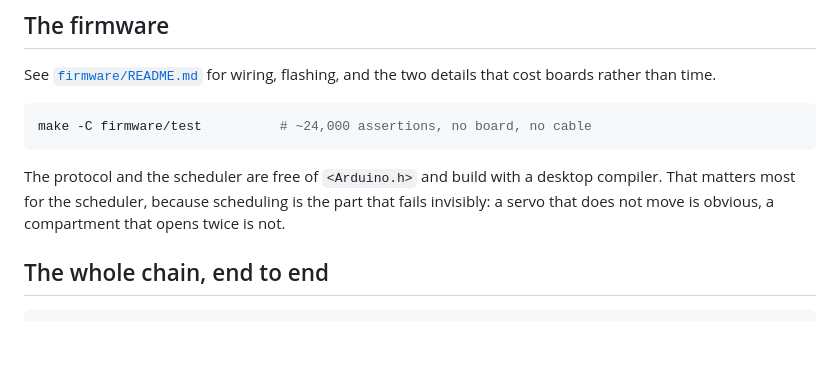
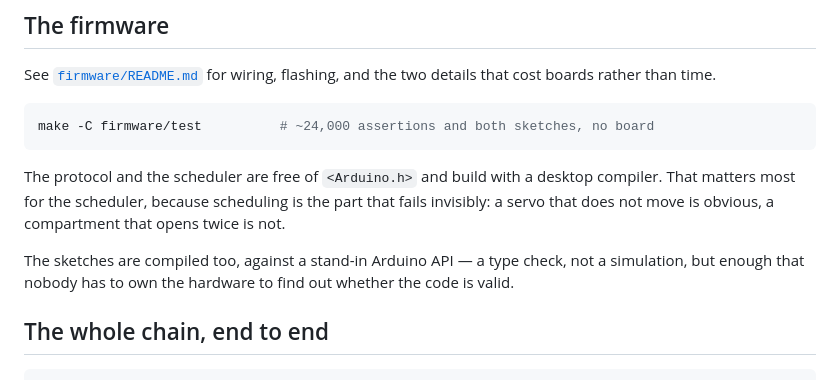
Before and after one commit to n1a2m3y4u5n/snapcare, a Markdown page: pill_dispenser/README.md, the part around the change. Drawn GitHub-style; blank space fills up the shorter version.

````diff
--- a/pill_dispenser/README.md
+++ b/pill_dispenser/README.md
@@ -178,13 +178,17 @@ See [`firmware/README.md`](firmware/README.md) for wiring, flashing, and the two
 details that cost boards rather than time.
 
 ```bash
-make -C firmware/test          # ~24,000 assertions, no board, no cable
+make -C firmware/test          # ~24,000 assertions and both sketches, no board
 ```
 
 The protocol and the scheduler are free of `<Arduino.h>` and build with a
 desktop compiler. That matters most for the scheduler, because scheduling is the
 part that fails invisibly: a servo that does not move is obvious, a compartment
 that opens twice is not.
+
+The sketches are compiled too, against a stand-in Arduino API — a type check,
+not a simulation, but enough that nobody has to own the hardware to find out
+whether the code is valid.
 
 ## The whole chain, end to end
 
````
Also changed, not shown: pill_dispenser/firmware/README.md (+19 -6 lines).
